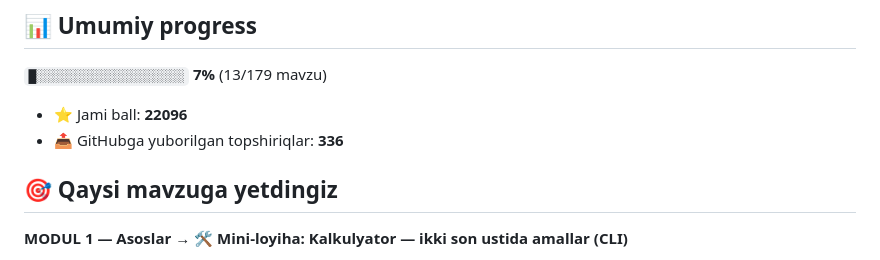
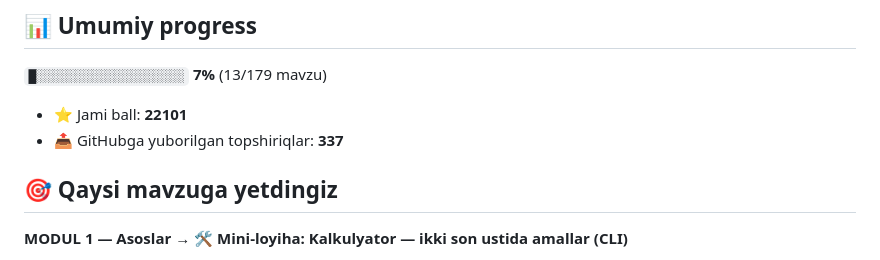
Before and after one commit to mominjonm919-web/aziz-academy-topshiriqlar, a Markdown page: README.md, the part around one of its changes. Drawn GitHub-style.

Commit message:
docs: progress README yangilandi

```diff
--- a/README.md
+++ b/README.md
@@ -6,8 +6,8 @@
 
 `█░░░░░░░░░░░░░░░░░░░` **7%**  (13/179 mavzu)
 
-- ⭐ Jami ball: **22096**
-- 📤 GitHubga yuborilgan topshiriqlar: **336**
+- ⭐ Jami ball: **22101**
+- 📤 GitHubga yuborilgan topshiriqlar: **337**
 
 ## 🎯 Qaysi mavzuga yetdingiz
 
```
Also changed, not shown: other parts of README.md (+1 -1 lines).
